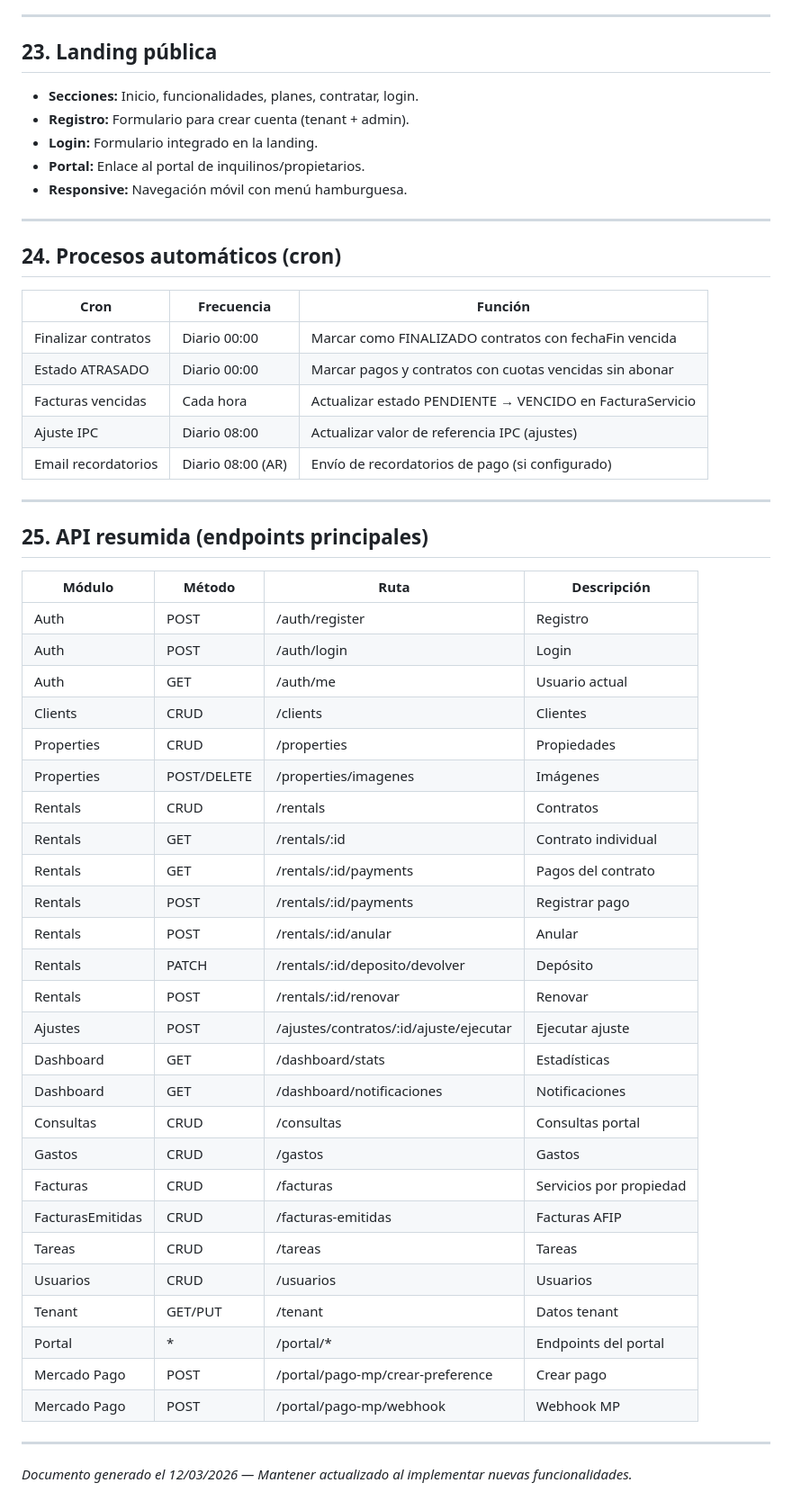
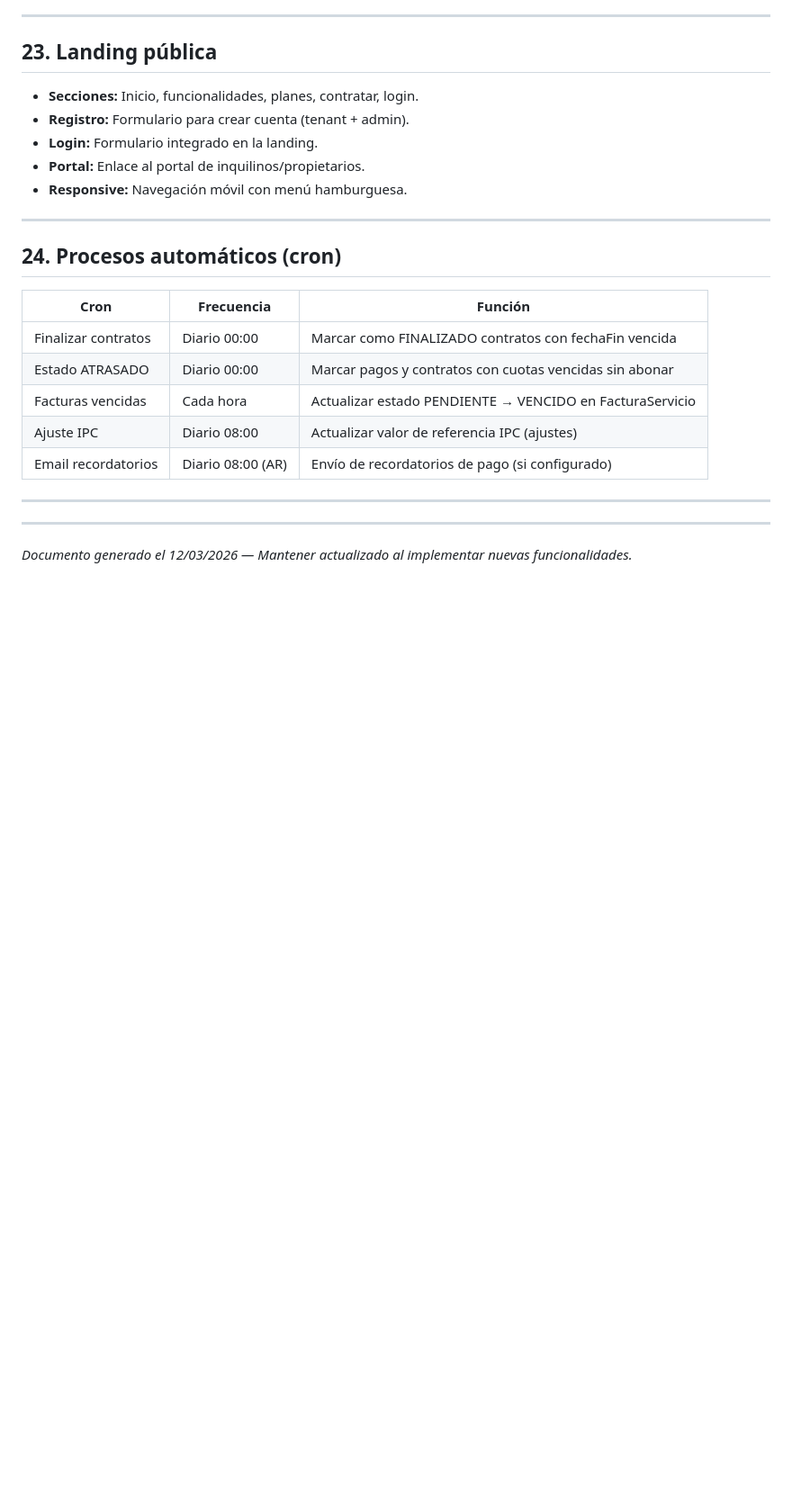
Before and after one commit to RamiroAntonietti/innmo, a Markdown page: FUNCIONALIDADES_SISTEMA.md, the part around the change. Shown at 90% size. GitHub-like rendering; blank space fills up the shorter version.

```diff
--- a/FUNCIONALIDADES_SISTEMA.md
+++ b/FUNCIONALIDADES_SISTEMA.md
@@ -249,36 +249,7 @@ Sistema de gestión inmobiliaria SaaS (backend NestJS, frontend Vue 3, PostgreSQ
 
 ---
 
-## 25. API resumida (endpoints principales)
 
-| Módulo | Método | Ruta | Descripción |
-|--------|--------|------|-------------|
-| Auth | POST | /auth/register | Registro |
-| Auth | POST | /auth/login | Login |
-| Auth | GET | /auth/me | Usuario actual |
-| Clients | CRUD | /clients | Clientes |
-| Properties | CRUD | /properties | Propiedades |
-| Properties | POST/DELETE | /properties/imagenes | Imágenes |
-| Rentals | CRUD | /rentals | Contratos |
-| Rentals | GET | /rentals/:id | Contrato individual |
-| Rentals | GET | /rentals/:id/payments | Pagos del contrato |
-| Rentals | POST | /rentals/:id/payments | Registrar pago |
-| Rentals | POST | /rentals/:id/anular | Anular |
-| Rentals | PATCH | /rentals/:id/deposito/devolver | Depósito |
-| Rentals | POST | /rentals/:id/renovar | Renovar |
-| Ajustes | POST | /ajustes/contratos/:id/ajuste/ejecutar | Ejecutar ajuste |
-| Dashboard | GET | /dashboard/stats | Estadísticas |
-| Dashboard | GET | /dashboard/notificaciones | Notificaciones |
-| Consultas | CRUD | /consultas | Consultas portal |
-| Gastos | CRUD | /gastos | Gastos |
-| Facturas | CRUD | /facturas | Servicios por propiedad |
-| FacturasEmitidas | CRUD | /facturas-emitidas | Facturas AFIP |
-| Tareas | CRUD | /tareas | Tareas |
-| Usuarios | CRUD | /usuarios | Usuarios |
-| Tenant | GET/PUT | /tenant | Datos tenant |
-| Portal | * | /portal/* | Endpoints del portal |
-| Mercado Pago | POST | /portal/pago-mp/crear-preference | Crear pago |
-| Mercado Pago | POST | /portal/pago-mp/webhook | Webhook MP |
 
 ---
 
```
